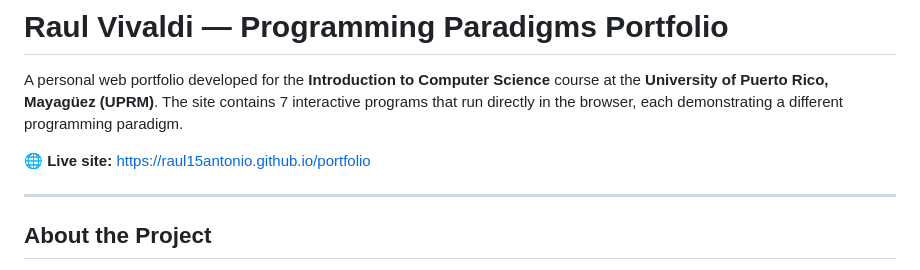
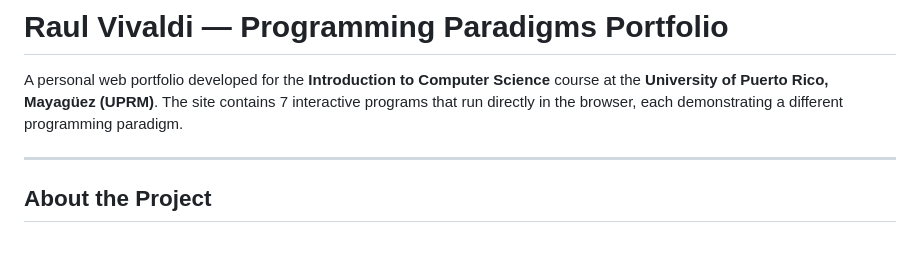
Before and after one commit to raul15antonio/ProjectoFinal, a Markdown page: README.md, the part around the change. GitHub-like rendering; blank space fills up the shorter version.

```diff
--- a/README.md
+++ b/README.md
@@ -2,7 +2,7 @@
 
 A personal web portfolio developed for the **Introduction to Computer Science** course at the **University of Puerto Rico, Mayagüez (UPRM)**. The site contains 7 interactive programs that run directly in the browser, each demonstrating a different programming paradigm.
 
-🌐 **Live site:** https://raul15antonio.github.io/portfolio
+
 
 ---
 
```
